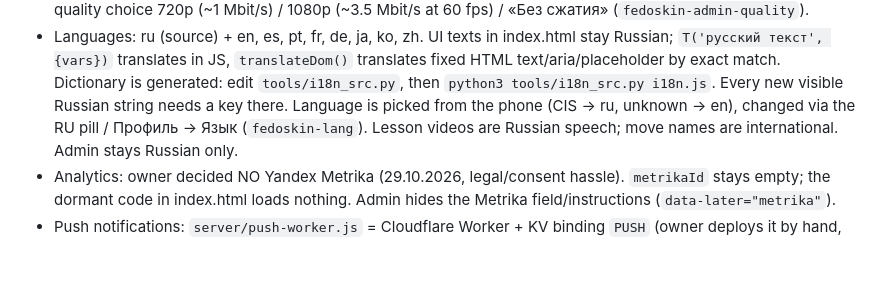
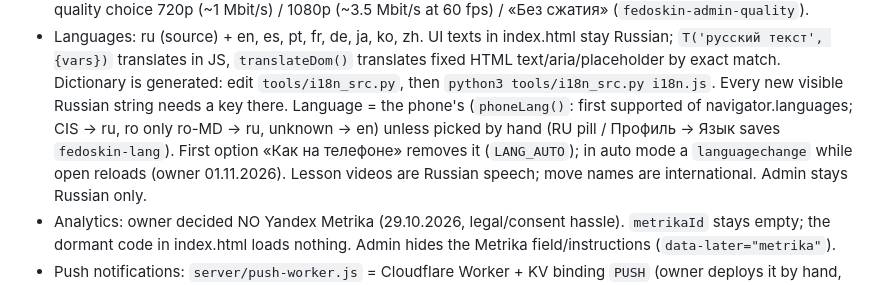
Before and after one commit to Fedosk1n/fedoskin-app, a Markdown page: CLAUDE.md, the part around the change. Rendered like a GitHub page; blank space fills up the shorter version.

Commit message:
CLAUDE.md: язык как на телефоне

```diff
--- a/CLAUDE.md
+++ b/CLAUDE.md
@@ -13,7 +13,9 @@
 - Languages: ru (source) + en, es, pt, fr, de, ja, ko, zh. UI texts in index.html stay Russian; `T('русский текст', {vars})`
   translates in JS, `translateDom()` translates fixed HTML text/aria/placeholder by exact match. Dictionary is generated:
   edit `tools/i18n_src.py`, then `python3 tools/i18n_src.py i18n.js`. Every new visible Russian string needs a key there.
-  Language is picked from the phone (CIS -> ru, unknown -> en), changed via the RU pill / Профиль → Язык (`fedoskin-lang`).
+  Language = the phone's (`phoneLang()`: first supported of navigator.languages; CIS -> ru, ro only ro-MD -> ru, unknown -> en)
+  unless picked by hand (RU pill / Профиль → Язык saves `fedoskin-lang`). First option «Как на телефоне» removes it (`LANG_AUTO`);
+  in auto mode a `languagechange` while open reloads (owner 01.11.2026).
   Lesson videos are Russian speech; move names are international. Admin stays Russian only.
 - Analytics: owner decided NO Yandex Metrika (29.10.2026, legal/consent hassle). `metrikaId` stays empty; the dormant
   code in index.html loads nothing. Admin hides the Metrika field/instructions (`data-later="metrika"`).
```
